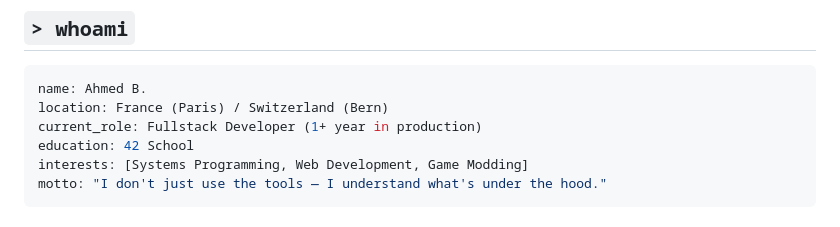
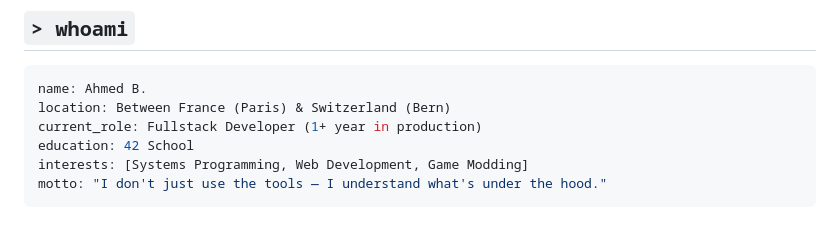
Before and after one commit to Bouly/Bouly, a Markdown page: README.md, the part around the change. Rendered like a GitHub page.

Commit message:
Update location wording

````diff
--- a/README.md
+++ b/README.md
@@ -18,7 +18,7 @@
 
 ```yaml
 name: Ahmed B.
-location: France (Paris) / Switzerland (Bern)
+location: Between France (Paris) & Switzerland (Bern)
 current_role: Fullstack Developer (1+ year in production)
 education: 42 School
 interests: [Systems Programming, Web Development, Game Modding]
````
